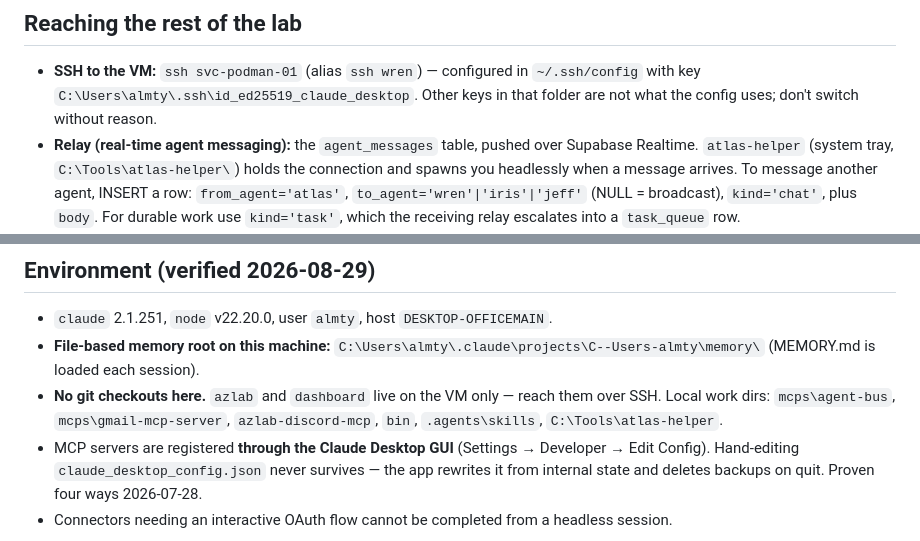
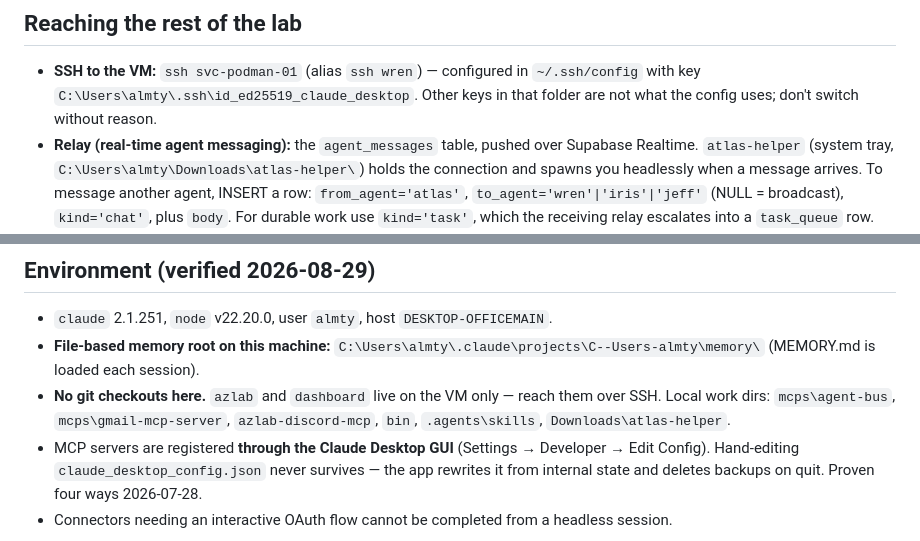
Before and after one commit to aeger/az-lab, a Markdown page: infrastructure/claude-agents/CLAUDE.atlas.md, 2 parts joined by grey strips. GitHub-like rendering.

Commit message:
claude-agents: atlas-helper lives in Downloads, not C:\Tools
Atlas verified over the Relay that the tray helper the Scheduled Task
actually runs is C:\Users\almty\Downloads\atlas-helper\. C:\Tools was a
guess and is outside its sandbox, so it could not be confirmed either way
-- but the live one is in Downloads, so point the draft at that.

Co-Authored-By: Claude Opus 5 <noreply@anthropic.com>

```diff
--- a/infrastructure/claude-agents/CLAUDE.atlas.md
+++ b/infrastructure/claude-agents/CLAUDE.atlas.md
@@ -41,7 +41,7 @@ migrations): that is Wren's, via `target='claude-code'` or a Relay message.
   with key `C:\Users\almty\.ssh\id_ed25519_claude_desktop`. Other keys in that folder are
   not what the config uses; don't switch without reason.
 - **Relay (real-time agent messaging):** the `agent_messages` table, pushed over Supabase
-  Realtime. `atlas-helper` (system tray, `C:\Tools\atlas-helper\`) holds the connection
+  Realtime. `atlas-helper` (system tray, `C:\Users\almty\Downloads\atlas-helper\`) holds the connection
   and spawns you headlessly when a message arrives. To message another agent, INSERT a row:
   `from_agent='atlas'`, `to_agent='wren'|'iris'|'jeff'` (NULL = broadcast), `kind='chat'`,
   plus `body`. For durable work use `kind='task'`, which the receiving relay escalates into
@@ -66,7 +66,7 @@ do and suggest queuing it as a task rather than starting it.
   `C:\Users\almty\.claude\projects\C--Users-almty\memory\` (MEMORY.md is loaded each session).
 - **No git checkouts here.** `azlab` and `dashboard` live on the VM only — reach them over
   SSH. Local work dirs: `mcps\agent-bus`, `mcps\gmail-mcp-server`, `azlab-discord-mcp`,
-  `bin`, `.agents\skills`, `C:\Tools\atlas-helper`.
+  `bin`, `.agents\skills`, `Downloads\atlas-helper`.
 - MCP servers are registered **through the Claude Desktop GUI** (Settings → Developer →
   Edit Config). Hand-editing `claude_desktop_config.json` never survives — the app rewrites
   it from internal state and deletes backups on quit. Proven four ways 2026-07-28.
```
